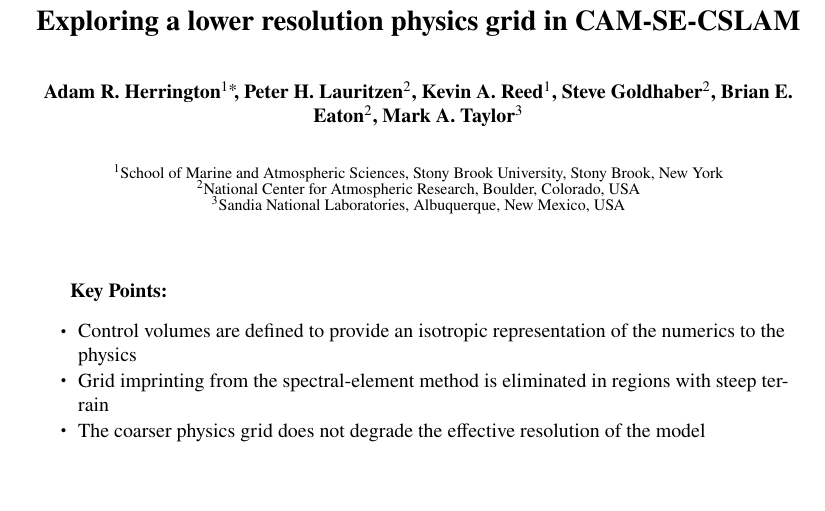
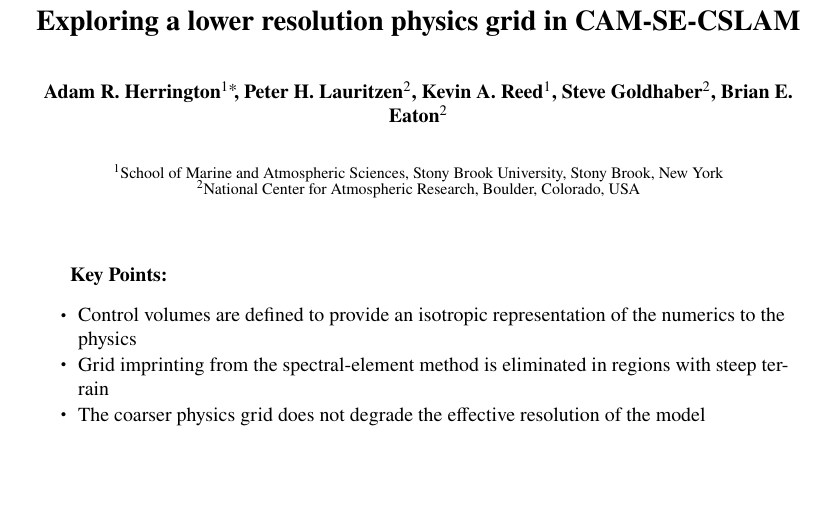
Before and after one commit to adamrher/2017-physres, a LaTeX document (physres.tex): part of page 1 of 27, cut so that both start at the same text. Compiled offline with pdfLaTeX.

Commit message:
ready for coauthors

```diff
--- a/physres.tex
+++ b/physres.tex
@@ -109,11 +109,10 @@
 % Example: \authors{A. B. Author\affil{1}\thanks{Current address, Antartica}, B. C. Author\affil{2,3}, and D. E.
 % Author\affil{3,4}\thanks{Also funded by Monsanto.}}
 
-\authors{Adam R. Herrington\affil{1}\thanks{Stony Brook, New York}, Peter H. Lauritzen\affil{2}, Kevin A. Reed\affil{1}, Steve Goldhaber\affil{2}, Brian E. Eaton\affil{2}, Mark A. Taylor\affil{3}}
+\authors{Adam R. Herrington\affil{1}\thanks{Stony Brook, New York}, Peter H. Lauritzen\affil{2}, Kevin A. Reed\affil{1}, Steve Goldhaber\affil{2}, Brian E. Eaton\affil{2}}
 
  \affiliation{1}{School of Marine and Atmospheric Sciences, Stony Brook University, Stony Brook, New York}
  \affiliation{2}{National Center for Atmospheric Research, Boulder, Colorado, USA}
- \affiliation{3}{Sandia National Laboratories, Albuquerque, New Mexico, USA}
 
 %% Corresponding Author:
 % Corresponding author mailing address and e-mail address:
```
